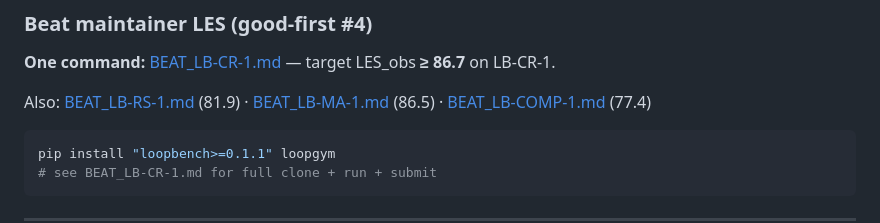
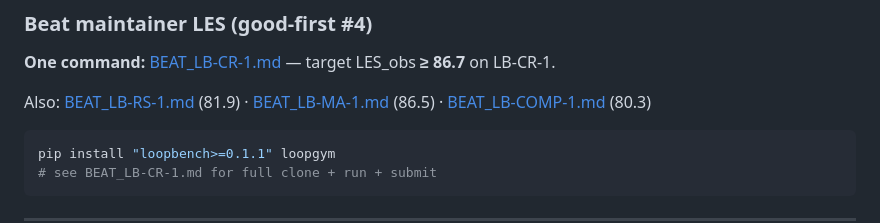
Before and after one commit to KanakMalpani/LoopBench, a Markdown page: README.md, the part around the change. GitHub-like rendering.

Commit message:
Phase 4: LB-COMP-1 composed env target 80.3

````diff
--- a/README.md
+++ b/README.md
@@ -102,7 +102,7 @@ Post your **60-minute reproduction report** on the [reproduction challenge](http
 
 **One command:** [BEAT_LB-CR-1.md](https://github.com/KanakMalpani/Loop-Engineering/blob/main/contributions/BEAT_LB-CR-1.md) — target LES_obs **≥ 86.7** on LB-CR-1.
 
-Also: [BEAT_LB-RS-1.md](https://github.com/KanakMalpani/Loop-Engineering/blob/main/contributions/BEAT_LB-RS-1.md) (81.9) · [BEAT_LB-MA-1.md](https://github.com/KanakMalpani/Loop-Engineering/blob/main/contributions/BEAT_LB-MA-1.md) (86.5) · [BEAT_LB-COMP-1.md](https://github.com/KanakMalpani/Loop-Engineering/blob/main/contributions/BEAT_LB-COMP-1.md) (77.4)
+Also: [BEAT_LB-RS-1.md](https://github.com/KanakMalpani/Loop-Engineering/blob/main/contributions/BEAT_LB-RS-1.md) (81.9) · [BEAT_LB-MA-1.md](https://github.com/KanakMalpani/Loop-Engineering/blob/main/contributions/BEAT_LB-MA-1.md) (86.5) · [BEAT_LB-COMP-1.md](https://github.com/KanakMalpani/Loop-Engineering/blob/main/contributions/BEAT_LB-COMP-1.md) (80.3)
 
 ```bash
 pip install "loopbench>=0.1.1" loopgym
````
